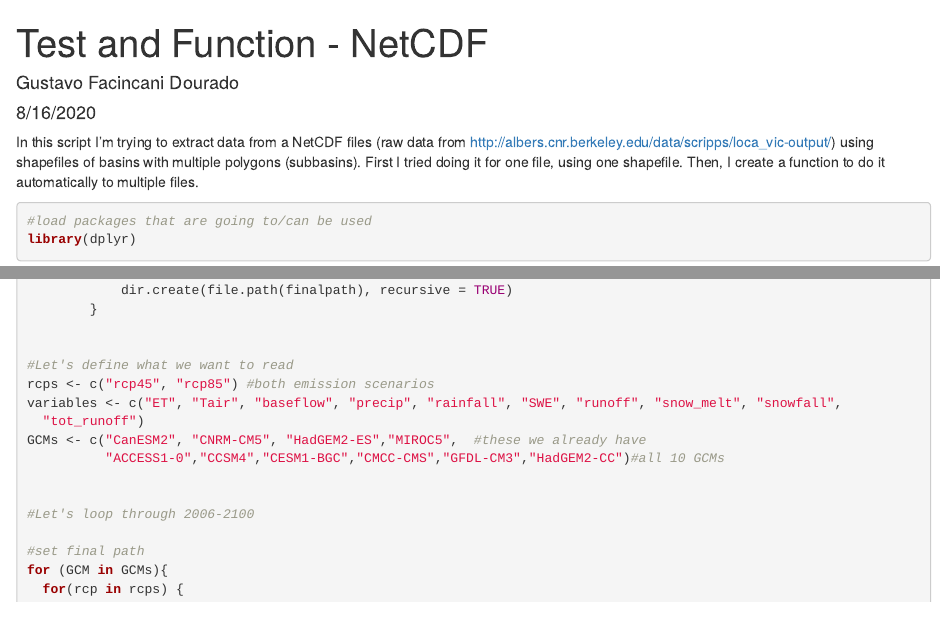
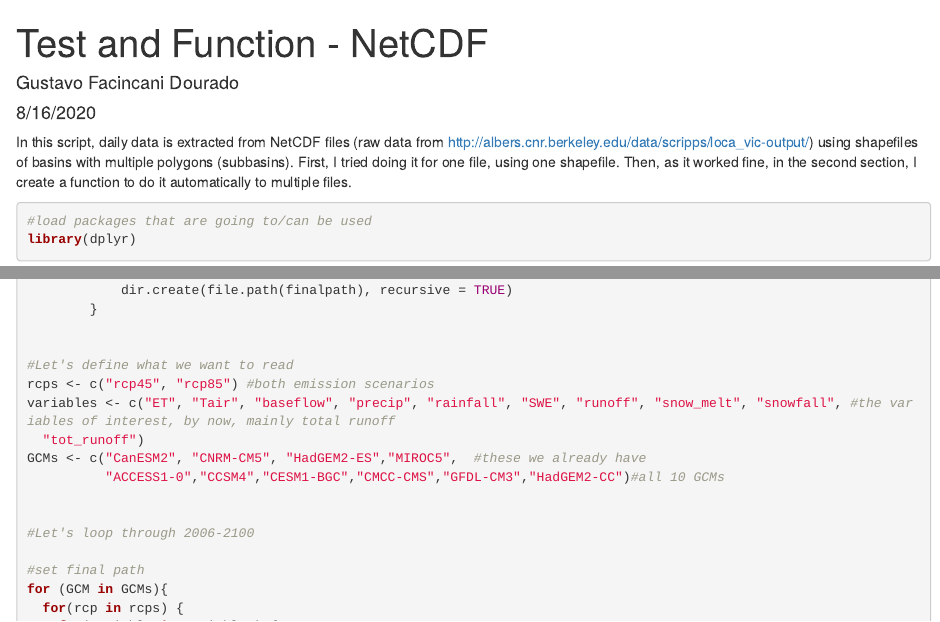
Before and after one commit to GustavoFacincani/GCMs, an R Markdown document (Test and Function - Extracting data from NetCDF files.Rmd): the page in a window 1100 px wide, from its top, and a second part further down, joined at a grey line. Rendered offline with R 4.5, knitr and Pandoc, with nearby package versions; some code elsewhere in the file could not run offline.

Commit message:
Update Test and Function - Extracting data from NetCDF files.Rmd

````diff
--- a/Test and Function - Extracting data from NetCDF files.Rmd
+++ b/Test and Function - Extracting data from NetCDF files.Rmd
@@ -5,9 +5,8 @@ date: "8/16/2020"
 output: html_document
 ---
 
-In this script I'm trying to extract data from a NetCDF files (raw data from http://albers.cnr.berkeley.edu/data/scripps/loca_vic-output/) using shapefiles
-of basins with multiple polygons (subbasins). First I tried doing it for one file, using one shapefile. Then, I create a function to do it automatically to
-multiple files.
+In this script, daily data is extracted from NetCDF files (raw data from http://albers.cnr.berkeley.edu/data/scripps/loca_vic-output/) using shapefiles
+of basins with multiple polygons (subbasins). First, I tried doing it for one file, using one shapefile. Then, as it worked fine, in the second section, I create a function to do it automatically to multiple files.
 
 ```{r}
 #load packages that are going to/can be used
@@ -154,7 +153,7 @@ finalpath <- paste(wd,basin,"/",GCM,"/",rcp,"/",sep="" )
 
 #Let's define what we want to read
 rcps <- c("rcp45", "rcp85") #both emission scenarios
-variables <- c("ET", "Tair", "baseflow", "precip", "rainfall", "SWE", "runoff", "snow_melt", "snowfall",
+variables <- c("ET", "Tair", "baseflow", "precip", "rainfall", "SWE", "runoff", "snow_melt", "snowfall", #the variables of interest, by now, mainly total runoff
   "tot_runoff")
 GCMs <- c("CanESM2", "CNRM-CM5", "HadGEM2-ES","MIROC5",  #these we already have
           "ACCESS1‐0","CCSM4","CESM1-BGC","CMCC-CMS","GFDL-CM3","HadGEM2-CC")#all 10 GCMs
````
